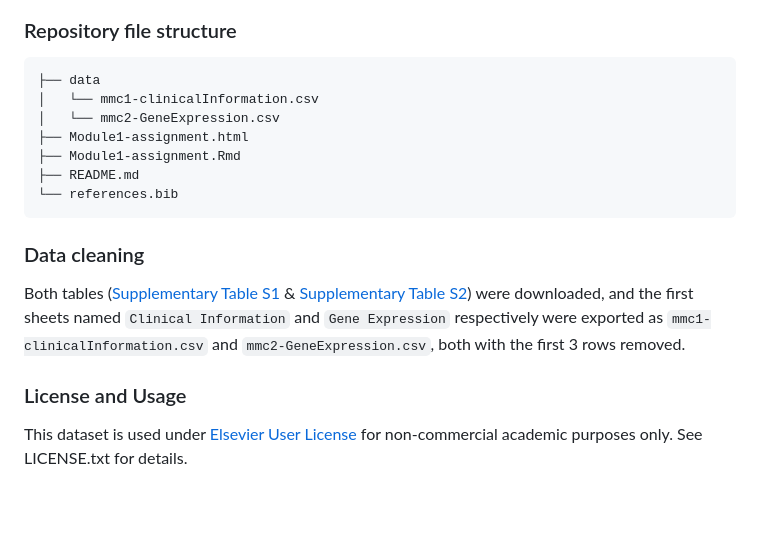
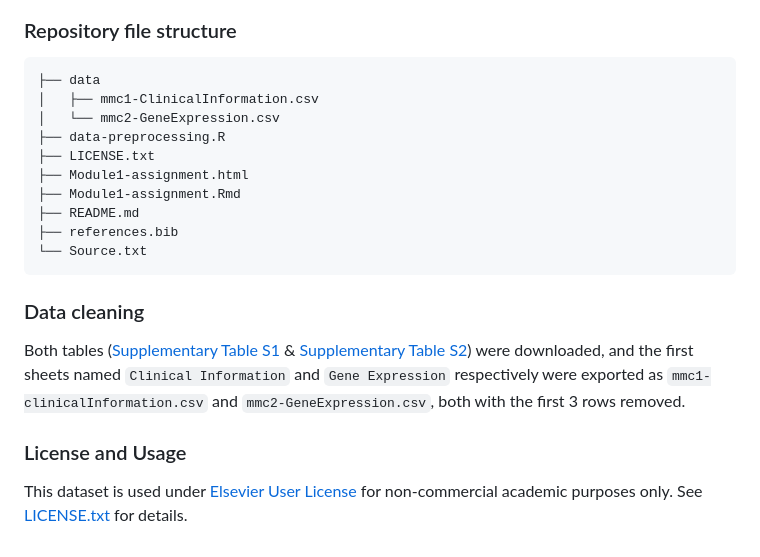
Before and after one commit to joelyu/HDS-W1, a Markdown page: README.md, the part around the change. GitHub-like rendering; blank space fills up the shorter version.

Commit message:
Updated README
Updated repository structure and formatting

````diff
--- a/README.md
+++ b/README.md
@@ -31,12 +31,15 @@ Keywords: exome sequencing; genetic mutations; diffuse large B cell lymphoma; DL
 
 ```
 ├── data
-│   └── mmc1-clinicalInformation.csv
+│   ├── mmc1-ClinicalInformation.csv
 │   └── mmc2-GeneExpression.csv
+├── data-preprocessing.R
+├── LICENSE.txt
 ├── Module1-assignment.html
 ├── Module1-assignment.Rmd
 ├── README.md
-└── references.bib
+├── references.bib
+└── Source.txt
 ```
 
 ### Data cleaning
@@ -46,4 +49,4 @@ Both tables ([Supplementary Table S1](https://ars.els-cdn.com/content/image/1-s2
 ### License and Usage
 
 This dataset is used under [Elsevier User License](https://www.elsevier.com/about/policies-and-standards/open-access-licenses/elsevier-user) for
-non-commercial academic purposes only. See LICENSE.txt for details.
+non-commercial academic purposes only. See [LICENSE.txt](LICENSE.txt) for details.
````
